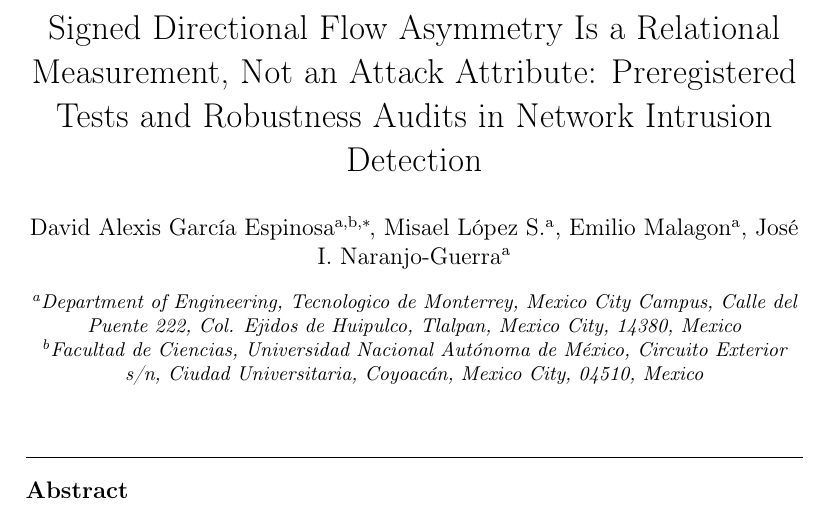
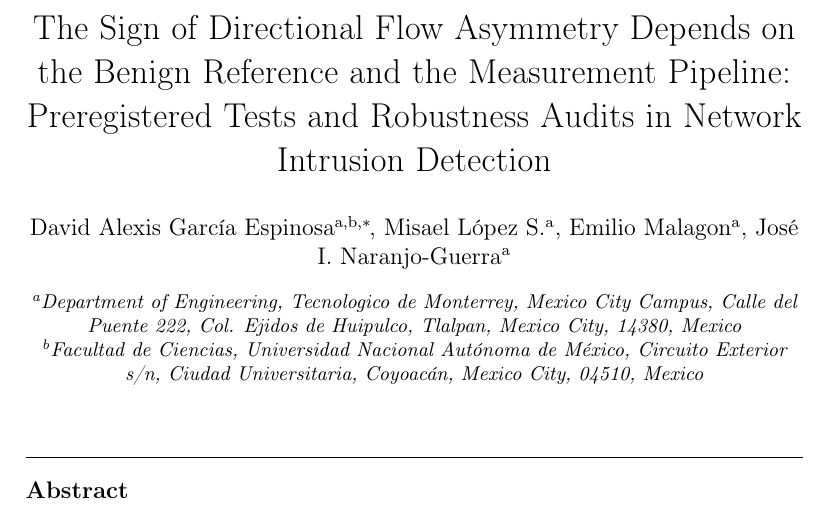
Before and after one commit to Ironsss/flow-orientation-audit, a LaTeX paper (manuscript/main.tex): part of page 1 of 12, cut at the place of the change. Compiled offline with pdfLaTeX.

Commit message:
Update the manuscript title

```diff
--- a/manuscript/main.tex
+++ b/manuscript/main.tex
@@ -21,7 +21,7 @@
 
 \begin{frontmatter}
 
-\title{Signed Directional Flow Asymmetry Is a Relational Measurement, Not an Attack Attribute: Preregistered Tests and Robustness Audits in Network Intrusion Detection}
+\title{The Sign of Directional Flow Asymmetry Depends on the Benign Reference and the Measurement Pipeline: Preregistered Tests and Robustness Audits in Network Intrusion Detection}
 
 % TODO(authors): names, affiliations, ORCID, correspondence.
 % ORCID: David Alexis Garc\'ia Espinosa https://orcid.org/0000-0001-6141-407X
```
Also changed, not shown: manuscript/supplementary.tex (+1 -1 lines), README.md.
